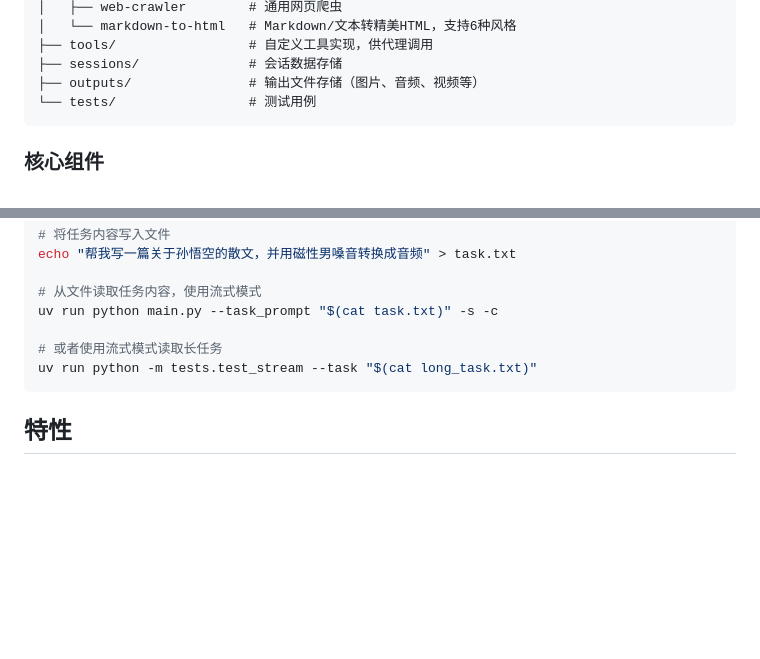
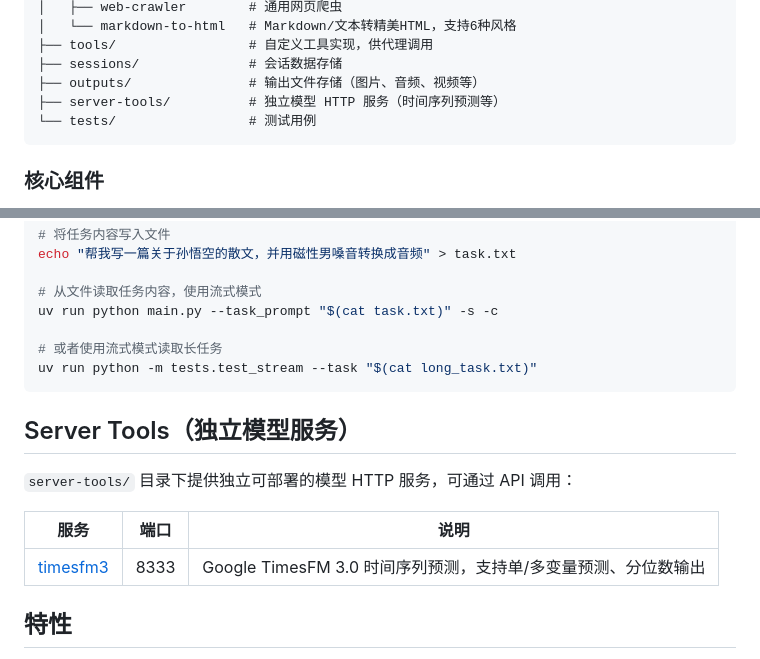
Before and after one commit to ckirchhoff2021/research-cli, a Markdown page: README.md, 2 parts joined by grey strips. Rendered like a GitHub page; blank space fills up the shorter version.

Commit message:
docs: add server-tools section to README

````diff
--- a/README.md
+++ b/README.md
@@ -31,6 +31,7 @@ research-cli/
 ├── tools/                 # 自定义工具实现，供代理调用
 ├── sessions/              # 会话数据存储
 ├── outputs/               # 输出文件存储（图片、音频、视频等）
+├── server-tools/          # 独立模型 HTTP 服务（时间序列预测等）
 └── tests/                 # 测试用例
 ```
 
@@ -256,6 +257,14 @@ uv run python main.py --task_prompt "$(cat task.txt)" -s -c
 uv run python -m tests.test_stream --task "$(cat long_task.txt)"
 ```
 
+## Server Tools（独立模型服务）
+
+`server-tools/` 目录下提供独立可部署的模型 HTTP 服务，可通过 API 调用：
+
+| 服务 | 端口 | 说明 |
+|------|------|------|
+| [timesfm3](server-tools/timesfm3/) | 8333 | Google TimesFM 3.0 时间序列预测，支持单/多变量预测、分位数输出 |
+
 ## 特性
 
 ✅ 开箱即用的科研代理基座
````
